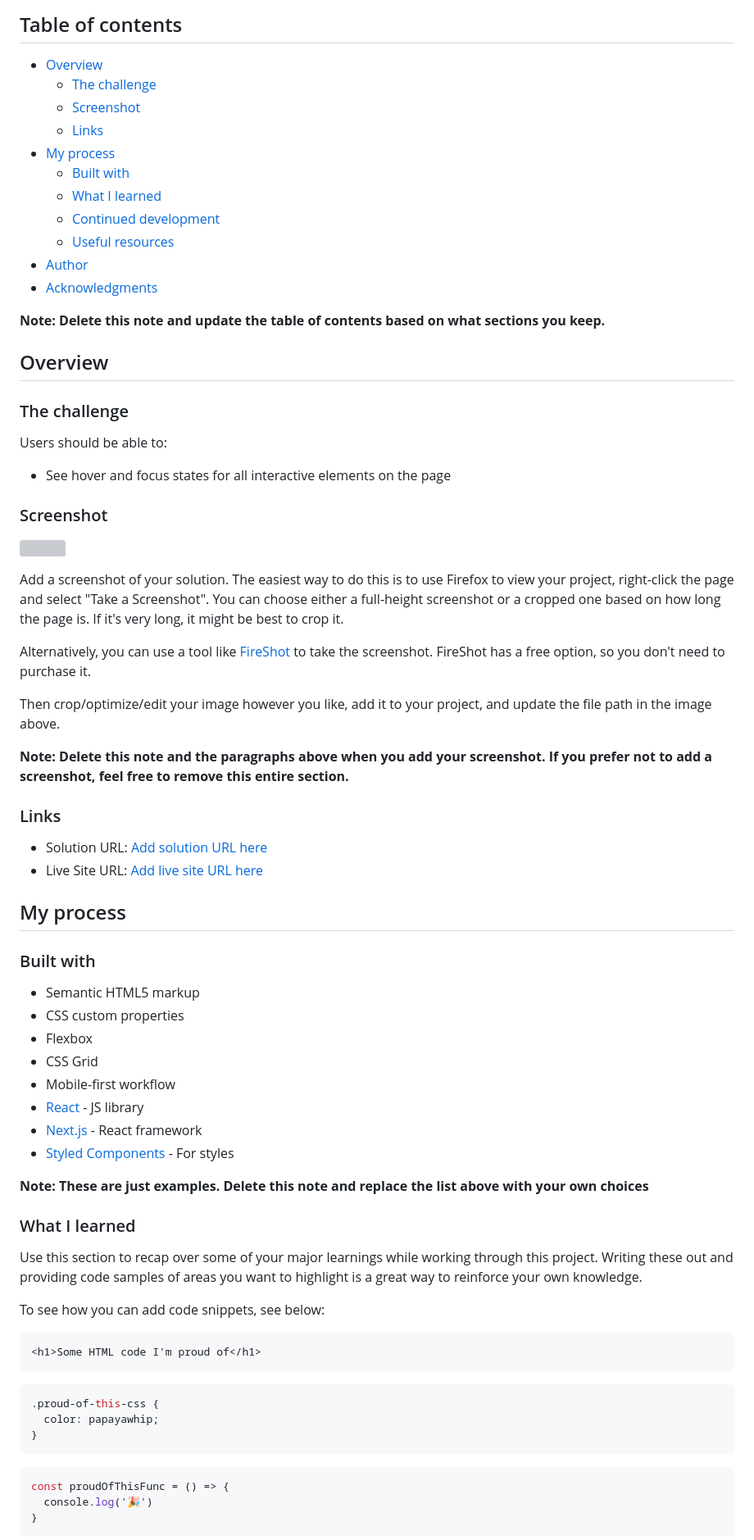
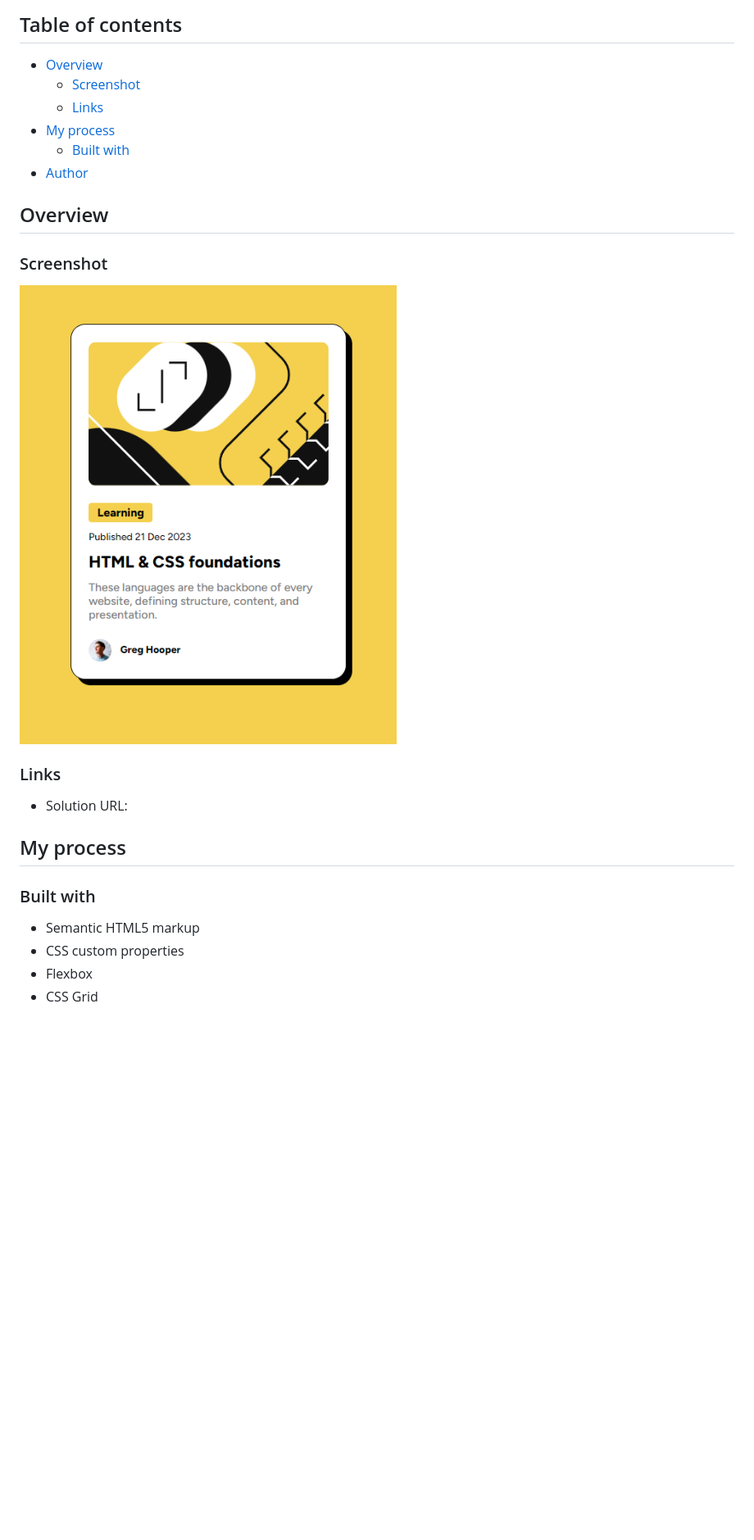
Before and after one commit to GSBorgess/FrontendMentor-CardBlog, a Markdown page: README.md, the part around the change printed below. Shown: that part at 82% size. Rendered like a GitHub page; pictures changed too: assets/images/Captura de tela 2024-04-23 171819.png (added); blank space fills up the shorter version; grey boxes are pictures that could not be loaded.

Commit message:
alteração no readme

````diff
--- a/README.md
+++ b/README.md
@@ -5,43 +5,21 @@ This is a solution to the [Blog preview card challenge on Frontend Mentor](https
 ## Table of contents
 
 - [Overview](#overview)
-  - [The challenge](#the-challenge)
   - [Screenshot](#screenshot)
   - [Links](#links)
 - [My process](#my-process)
   - [Built with](#built-with)
-  - [What I learned](#what-i-learned)
-  - [Continued development](#continued-development)
-  - [Useful resources](#useful-resources)
 - [Author](#author)
-- [Acknowledgments](#acknowledgments)
-
-**Note: Delete this note and update the table of contents based on what sections you keep.**
 
 ## Overview
 
-### The challenge
-
-Users should be able to:
-
-- See hover and focus states for all interactive elements on the page
-
 ### Screenshot
 
-![](./screenshot.jpg)
-
-Add a screenshot of your solution. The easiest way to do this is to use Firefox to view your project, right-click the page and select "Take a Screenshot". You can choose either a full-height screenshot or a cropped one based on how long the page is. If it's very long, it might be best to crop it.
-
-Alternatively, you can use a tool like [FireShot](https://getfireshot.com/) to take the screenshot. FireShot has a free option, so you don't need to purchase it.
-
-Then crop/optimize/edit your image however you like, add it to your project, and update the file path in the image above.
-
-**Note: Delete this note and the paragraphs above when you add your screenshot. If you prefer not to add a screenshot, feel free to remove this entire section.**
+![](assets/images/Captura%20de%20tela%202024-04-23%20171819.png)
 
 ### Links
 
-- Solution URL: [Add solution URL here](https://your-solution-url.com)
-- Live Site URL: [Add live site URL here](https://your-live-site-url.com)
+- Solution URL: [](https://your-solution-url.com)
 
 ## My process
 
@@ -51,30 +29,3 @@ Then crop/optimize/edit your image however you like, add it to your project, and
 - CSS custom properties
 - Flexbox
 - CSS Grid
-- Mobile-first workflow
-- [React](https://reactjs.org/) - JS library
-- [Next.js](https://nextjs.org/) - React framework
-- [Styled Components](https://styled-components.com/) - For styles
-
-**Note: These are just examples. Delete this note and replace the list above with your own choices**
-
-### What I learned
-
-Use this section to recap over some of your major learnings while working through this project. Writing these out and providing code samples of areas you want to highlight is a great way to reinforce your own knowledge.
-
-To see how you can add code snippets, see below:
-
-```html
-<h1>Some HTML code I'm proud of</h1>
-```
-```css
-.proud-of-this-css {
-  color: papayawhip;
-}
-```
-```js
-const proudOfThisFunc = () => {
-  console.log('🎉')
-}
-```
-
````
Also changed, not shown: other parts of README.md (+2 -27 lines).
